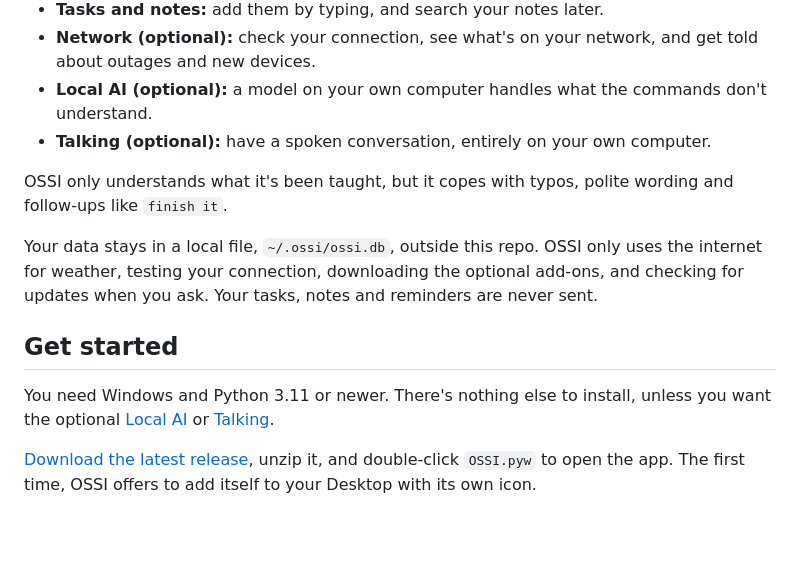
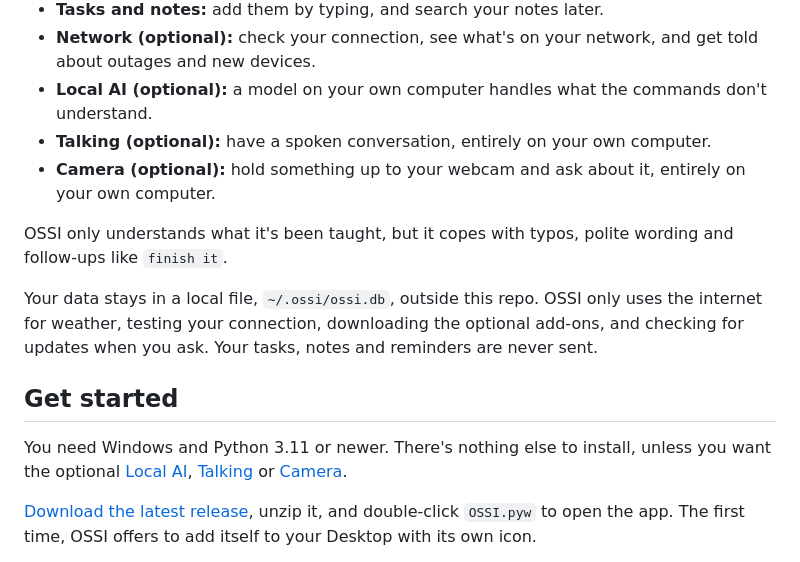
Before and after one commit to BrayanVillatoro/OSSI, a Markdown page: README.md, the part around one of its changes. Rendered like a GitHub page; blank space fills up the shorter version.

```diff
--- a/README.md
+++ b/README.md
@@ -14,6 +14,8 @@ A personal assistant desktop app that runs on your own computer. No AI key, no a
   outages and new devices.
 - **Local AI (optional):** a model on your own computer handles what the commands don't understand.
 - **Talking (optional):** have a spoken conversation, entirely on your own computer.
+- **Camera (optional):** hold something up to your webcam and ask about it, entirely on your own
+  computer.
 
 OSSI only understands what it's been taught, but it copes with typos, polite wording and follow-ups
 like `finish it`.
@@ -26,7 +28,7 @@ notes and reminders are never sent.
 ## Get started
 
 You need Windows and Python 3.11 or newer. There's nothing else to install, unless you want the
-optional [Local AI](#local-ai-optional) or [Talking](#talking-optional).
+optional [Local AI](#local-ai-optional), [Talking](#talking-optional) or [Camera](#camera-optional).
 
 [Download the latest release](https://github.com/BrayanVillatoro/OSSI/releases/latest), unzip it,
 and double-click `OSSI.pyw` to open the app. The first time, OSSI offers to add itself to your Desktop
```
Also changed, not shown: other parts of README.md (+38 -1 lines), docs/development.md (+17 -0 lines), docs/camera.png (added), docs/screenshot.png, docs/settings.png, 12 other files.
